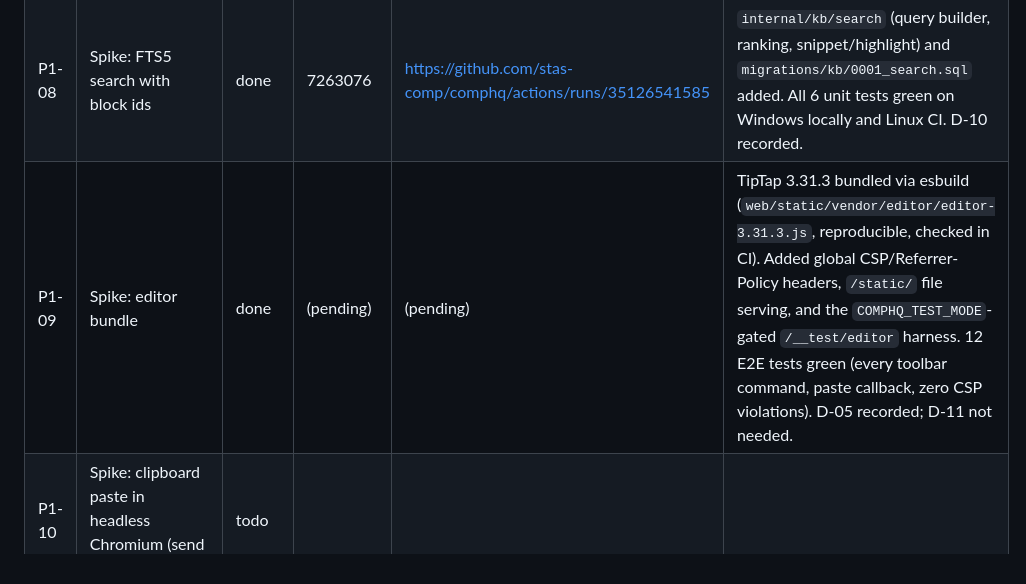
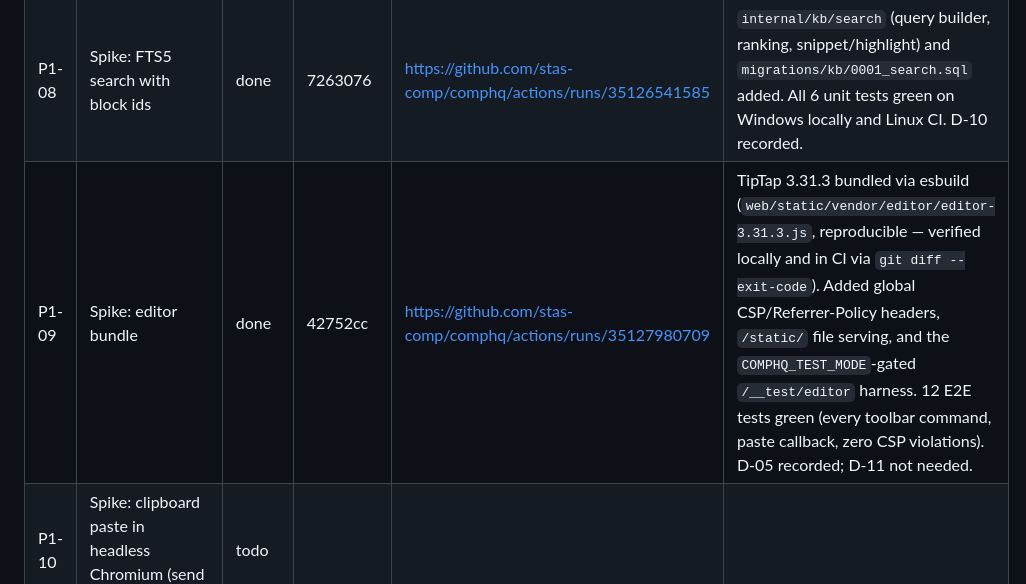
Before and after one commit to stas-comp/comphq, a Markdown page: PROGRESS.md, the part around the change. Rendered like a GitHub page.

Commit message:
P1-09 Record CI run in PROGRESS.md
Co-Authored-By: Claude Sonnet 5 <noreply@anthropic.com>

```diff
--- a/PROGRESS.md
+++ b/PROGRESS.md
@@ -15,7 +15,7 @@ Status values: `todo` · `in-progress` · `blocked` · `done`.
 | P1-06 | Dockerfile, TrueNAS YAML, container tests, tag v0.0.1 | done | 2e8094b | https://github.com/stas-comp/comphq/actions/runs/35115590961 | Container job green (2 fixes needed: sudo for uid-568-owned files; excluded SQLite -wal/-shm from the data checksum, see docs/decisions.md). Full dispatch green (run 35116031926). Tag v0.0.1 pushed; both CI (35116427243) and Release (35116427158, incl. publish) green. CHANGES.md has the 0.0.1 entry. D-02, D-04b, D-06a, D-06b, D-08 recorded. |
 | P1-07 | Make the image public (STOP S2) | done | c3028bc | | Owner made the ghcr.io package public. Verified anonymously: token request + HEAD/GET on the 0.0.1 manifest both return 200 with no auth header. |
 | P1-08 | Spike: FTS5 search with block ids | done | 7263076 | https://github.com/stas-comp/comphq/actions/runs/35126541585 | `internal/kb/search` (query builder, ranking, snippet/highlight) and `migrations/kb/0001_search.sql` added. All 6 unit tests green on Windows locally and Linux CI. D-10 recorded. |
-| P1-09 | Spike: editor bundle | done | (pending) | (pending) | TipTap 3.31.3 bundled via esbuild (`web/static/vendor/editor/editor-3.31.3.js`, reproducible, checked in CI). Added global CSP/Referrer-Policy headers, `/static/` file serving, and the `COMPHQ_TEST_MODE`-gated `/__test/editor` harness. 12 E2E tests green (every toolbar command, paste callback, zero CSP violations). D-05 recorded; D-11 not needed. |
+| P1-09 | Spike: editor bundle | done | 42752cc | https://github.com/stas-comp/comphq/actions/runs/35127980709 | TipTap 3.31.3 bundled via esbuild (`web/static/vendor/editor/editor-3.31.3.js`, reproducible — verified locally and in CI via `git diff --exit-code`). Added global CSP/Referrer-Policy headers, `/static/` file serving, and the `COMPHQ_TEST_MODE`-gated `/__test/editor` harness. 12 E2E tests green (every toolbar command, paste callback, zero CSP violations). D-05 recorded; D-11 not needed. |
 | P1-10 | Spike: clipboard paste in headless Chromium (send N1) | todo | | | |
 | P1-11 | Spike: Word converter and fixture generator | todo | | | |
 | P1-12 | Spike: offline test and upgrade/rollback harness | todo | | | |
```
